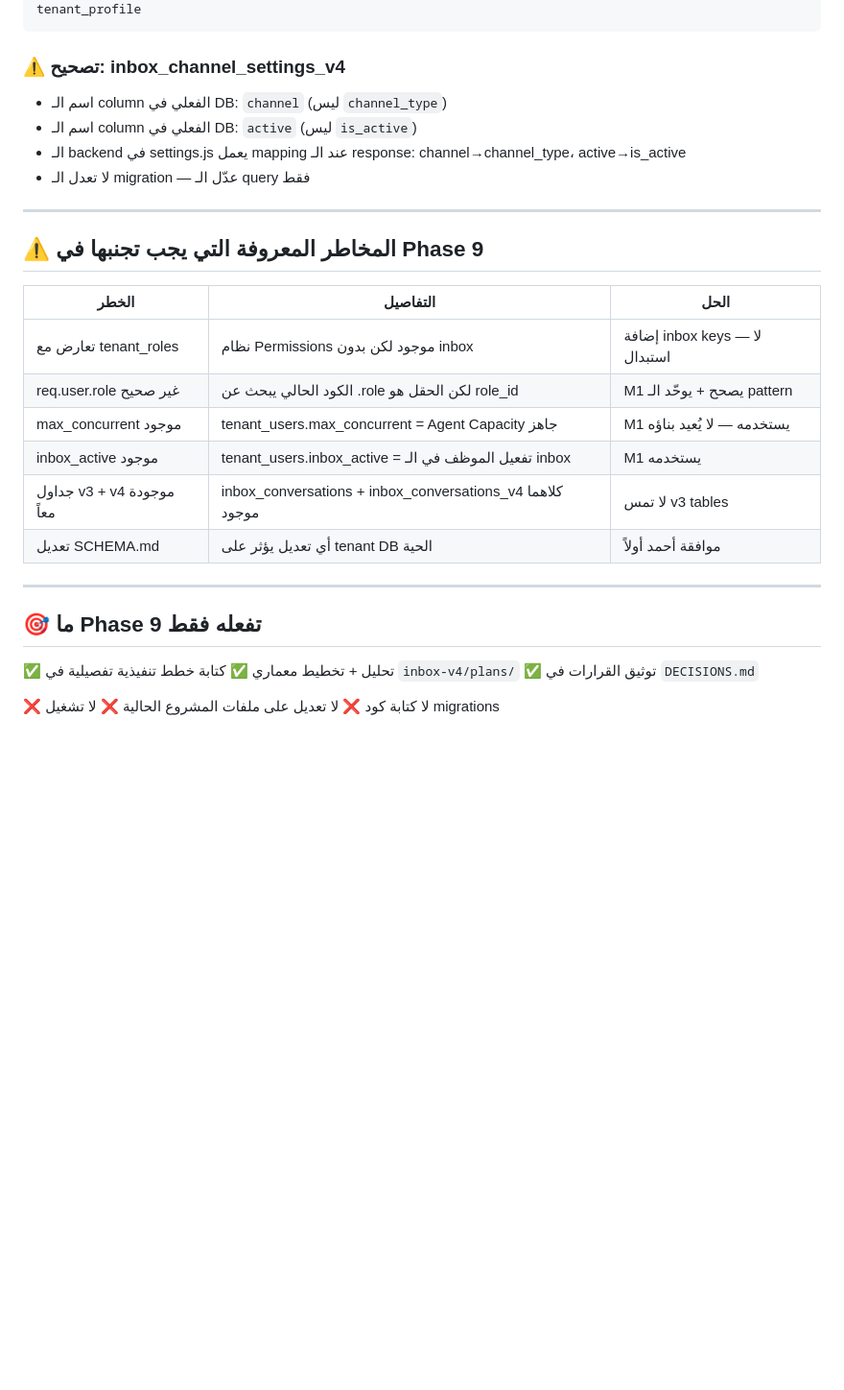
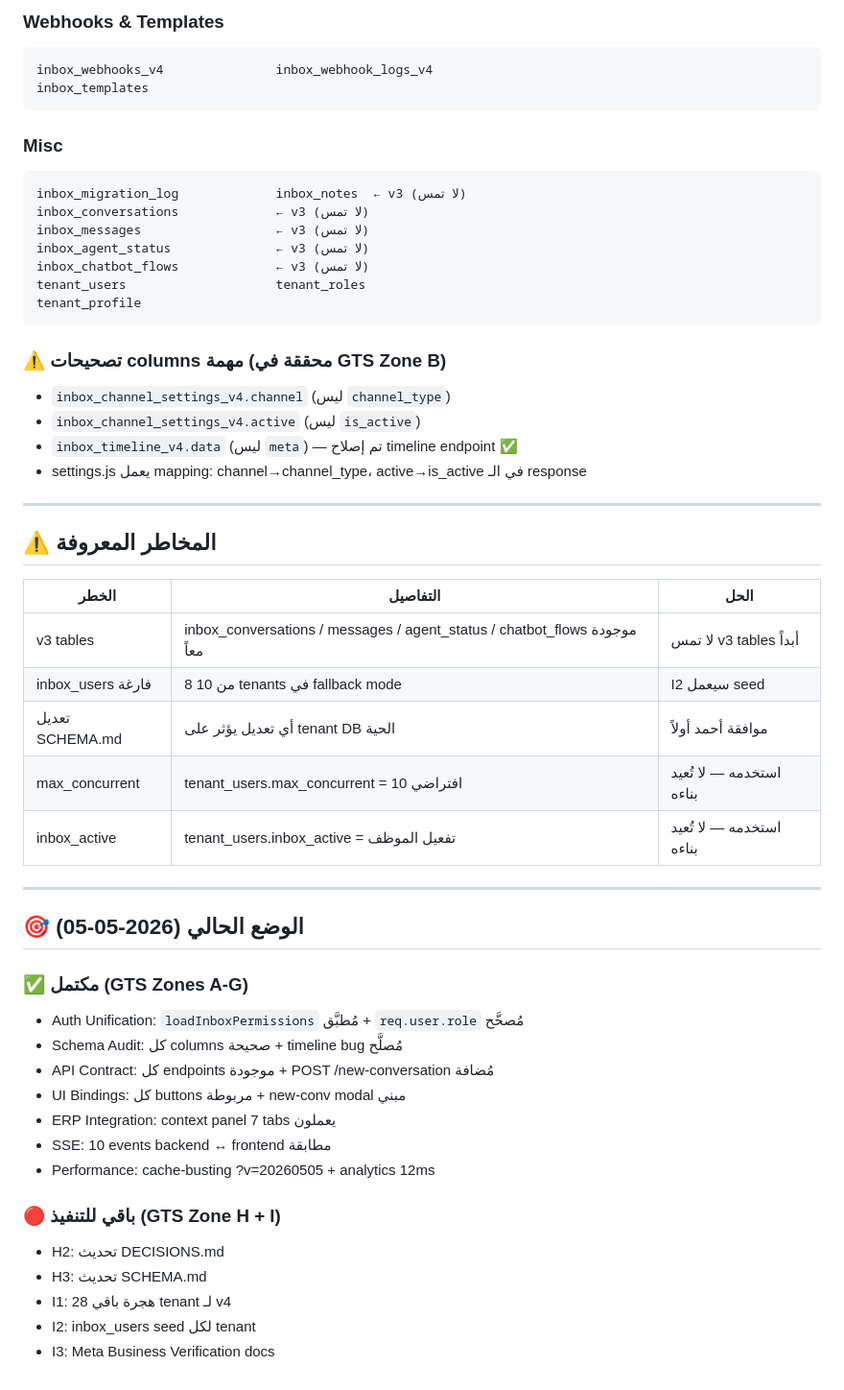
Before and after one commit to ahmedsaadareej/areej-pro, a Markdown page: inbox-v4/GROUND_TRUTH.md, the part around one of its changes. Shown at 96% size. GitHub-like rendering; blank space fills up the shorter version.

````diff
--- a/inbox-v4/GROUND_TRUTH.md
+++ b/inbox-v4/GROUND_TRUTH.md
@@ -132,33 +197,54 @@ tenant_users                tenant_roles
+### Webhooks & Templates
+```
+inbox_webhooks_v4               inbox_webhook_logs_v4
+inbox_templates
+```
+
+### Misc
+```
+inbox_migration_log             inbox_notes  ← v3 (لا تمس)
+inbox_conversations             ← v3 (لا تمس)
+inbox_messages                  ← v3 (لا تمس)
+inbox_agent_status              ← v3 (لا تمس)
+inbox_chatbot_flows             ← v3 (لا تمس)
+tenant_users                    tenant_roles
 tenant_profile
 ```
 
-### ⚠️ تصحيح: inbox_channel_settings_v4
-- اسم الـ column الفعلي في DB: `channel` (ليس `channel_type`)
-- اسم الـ column الفعلي في DB: `active` (ليس `is_active`)
-- الـ backend في settings.js يعمل mapping عند الـ response: channel→channel_type، active→is_active
-- لا تعدل الـ migration — عدّل الـ query فقط
+### ⚠️ تصحيحات columns مهمة (محققة في GTS Zone B)
+- `inbox_channel_settings_v4.channel` (ليس `channel_type`)
+- `inbox_channel_settings_v4.active` (ليس `is_active`)
+- `inbox_timeline_v4.data` (ليس `meta`) — تم إصلاح timeline endpoint ✅
+- settings.js يعمل mapping: channel→channel_type، active→is_active في الـ response
 
 ---
 
-## ⚠️ المخاطر المعروفة التي يجب تجنبها في Phase 9
+## ⚠️ المخاطر المعروفة
 
 | الخطر | التفاصيل | الحل |
 |---|---|---|
-| تعارض مع tenant_roles | نظام Permissions موجود لكن بدون inbox | إضافة inbox keys — لا استبدال |
-| req.user.role غير صحيح | الكود الحالي يبحث عن .role لكن الحقل هو role_id | M1 يصحح + يوحّد الـ pattern |
-| max_concurrent موجود | tenant_users.max_concurrent = Agent Capacity جاهز | M1 يستخدمه — لا يُعيد بناؤه |
-| inbox_active موجود | tenant_users.inbox_active = تفعيل الموظف في الـ inbox | M1 يستخدمه |
-| جداول v3 + v4 موجودة معاً | inbox_conversations + inbox_conversations_v4 كلاهما موجود | لا تمس v3 tables |
+| v3 tables | inbox_conversations / messages / agent_status / chatbot_flows موجودة معاً | لا تمس v3 tables أبداً |
+| inbox_users فارغة | 8 من 10 tenants في fallback mode | I2 سيعمل seed |
 | تعديل SCHEMA.md | أي تعديل يؤثر على tenant DB الحية | موافقة أحمد أولاً |
+| max_concurrent | tenant_users.max_concurrent = 10 افتراضي | استخدمه — لا تُعيد بناءه |
+| inbox_active | tenant_users.inbox_active = تفعيل الموظف | استخدمه — لا تُعيد بناءه |
 
 ---
 
-## 🎯 ما Phase 9 تفعله فقط
+## 🎯 الوضع الحالي (2026-05-05)
 
-✅ تحليل + تخطيط معماري
-✅ كتابة خطط تنفيذية تفصيلية في `inbox-v4/plans/`
-✅ توثيق القرارات في `DECISIONS.md`
+### ✅ مكتمل (GTS Zones A-G)
+- Auth Unification: `loadInboxPermissions` مُطبَّق + `req.user.role` مُصحَّح
+- Schema Audit: كل columns صحيحة + timeline bug مُصلَّح
+- API Contract: كل endpoints موجودة + POST /new-conversation مُضافة
+- UI Bindings: كل buttons مربوطة + new-conv modal مبني
+- ERP Integration: context panel 7 tabs يعملون
+- SSE: 10 events backend ↔ frontend مطابقة
+- Performance: cache-busting ?v=20260505 + analytics 12ms
 
-❌ لا كتابة كود
-❌ لا تعديل على ملفات المشروع الحالية
-❌ لا تشغيل migrations
+### 🔴 باقي للتنفيذ (GTS Zone H + I)
+- H2: تحديث DECISIONS.md
+- H3: تحديث SCHEMA.md
+- I1: هجرة باقي 28 tenant لـ v4
+- I2: inbox_users seed لكل tenant
+- I3: Meta Business Verification docs
````
Also changed, not shown: other parts of inbox-v4/GROUND_TRUTH.md (+108 -43 lines).
